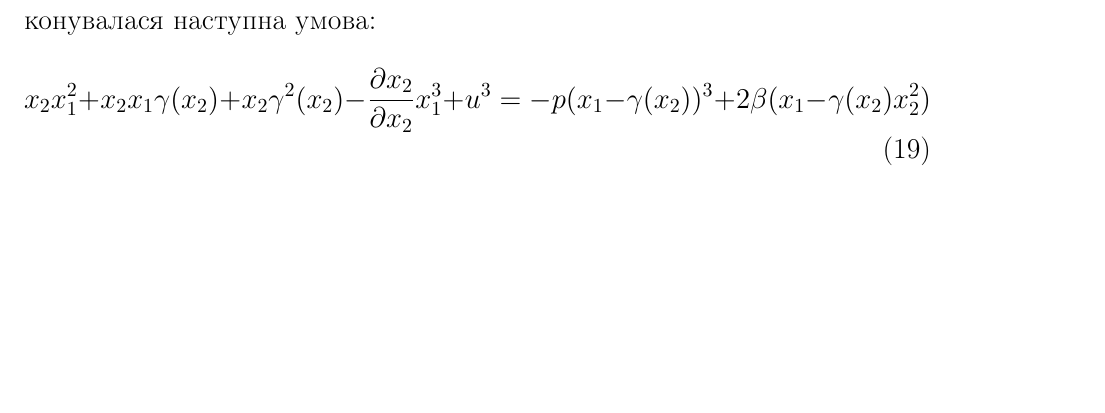
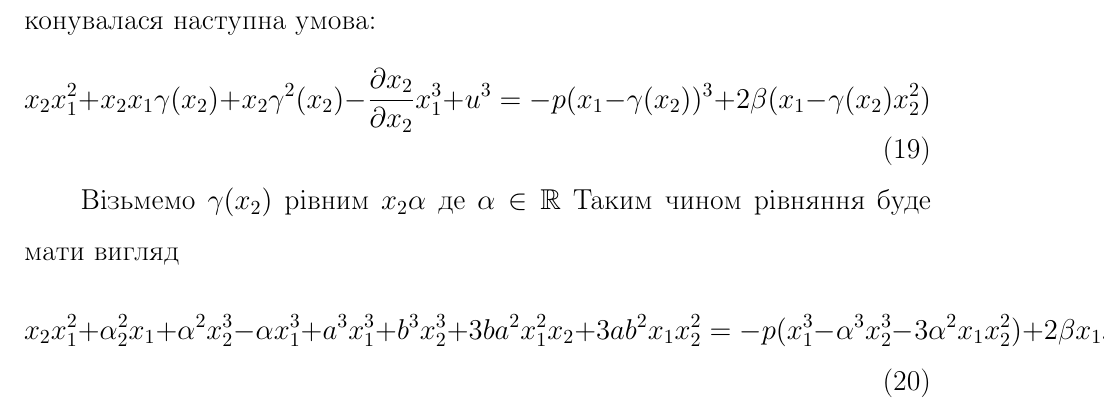
Before and after one commit to Artmari/Diplom, a LaTeX thesis (diplom.tex): part of page 6 of 6, cut so that both start at the same text, the shorter picture padded with empty space. Compiled offline with pdfLaTeX.

Commit message:
task2 equation

```diff
--- a/diplom.tex
+++ b/diplom.tex
@@ -208,6 +208,15 @@ f(\xi_1)+g(\xi_1)\phi(\xi_1)-g(\xi_1)(\phi(\xi_1)-\xi_2)
     -p(x_1-\gamma(x_2))^3 +2\beta(x_1-\gamma(x_2)x_{2}^2)
 \end{equation}
 
+Візьмемо $\gamma(x_2)$ рівним $x_2\alpha$ де $\alpha \in \mathbb{R}$
+Таким чином рівняння буде мати вигляд
+\begin{equation}
+x_2x_{1}^2 + \alpha_{2}^2x_1 + \alpha^2x_2^3-\alpha x_{1}^3 +
+a^3x_{1}^3 + b^3x_{2}^3+
+3ba^2x_{1}^2x_2+3ab^2x_1x_{2}^2 =
+-p(x_1^3 - \alpha^{3}x_{2}^3 - 3\alpha^{2}x_1x_{2}^2)+
+2\beta x_1x_{2}^2 - 2\alpha \beta x_2^3
+\end{equation}
 
 
 \end{document}
```
Also changed, not shown: diplom.pdf, diplom.tex (2 more changed lines).
